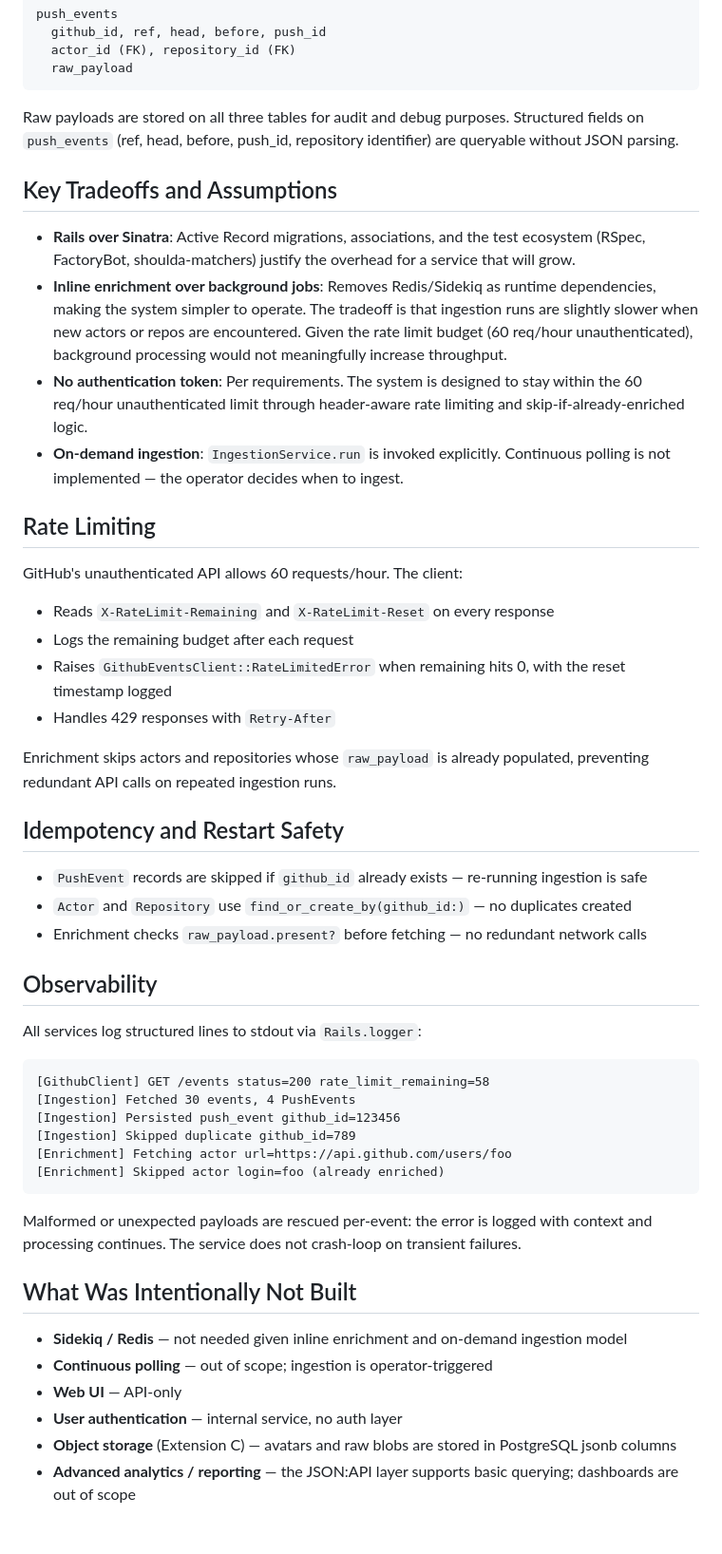
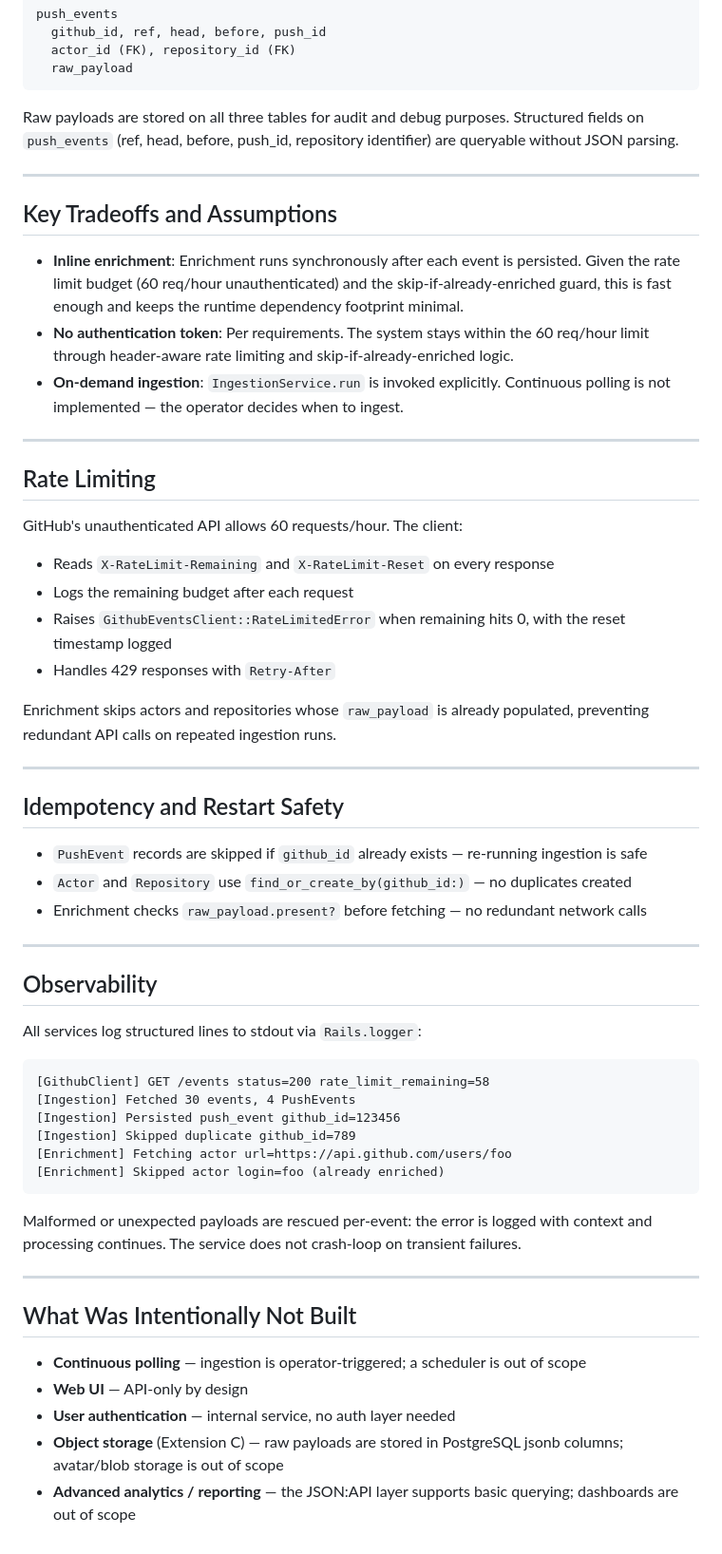
Before and after one commit to Jordan-Templeman/github-ingestor, a Markdown page: DESIGN.md, the part around one of its changes. Shown at 95% size. Rendered like a GitHub page.

```diff
--- a/DESIGN.md
+++ b/DESIGN.md
@@ -31,12 +51,15 @@ push_events
 
 Raw payloads are stored on all three tables for audit and debug purposes. Structured fields on `push_events` (ref, head, before, push_id, repository identifier) are queryable without JSON parsing.
 
+---
+
 ## Key Tradeoffs and Assumptions
 
-- **Rails over Sinatra**: Active Record migrations, associations, and the test ecosystem (RSpec, FactoryBot, shoulda-matchers) justify the overhead for a service that will grow.
-- **Inline enrichment over background jobs**: Removes Redis/Sidekiq as runtime dependencies, making the system simpler to operate. The tradeoff is that ingestion runs are slightly slower when new actors or repos are encountered. Given the rate limit budget (60 req/hour unauthenticated), background processing would not meaningfully increase throughput.
-- **No authentication token**: Per requirements. The system is designed to stay within the 60 req/hour unauthenticated limit through header-aware rate limiting and skip-if-already-enriched logic.
+- **Inline enrichment**: Enrichment runs synchronously after each event is persisted. Given the rate limit budget (60 req/hour unauthenticated) and the skip-if-already-enriched guard, this is fast enough and keeps the runtime dependency footprint minimal.
+- **No authentication token**: Per requirements. The system stays within the 60 req/hour limit through header-aware rate limiting and skip-if-already-enriched logic.
 - **On-demand ingestion**: `IngestionService.run` is invoked explicitly. Continuous polling is not implemented — the operator decides when to ingest.
+
+---
 
 ## Rate Limiting
 
@@ -48,11 +71,15 @@ GitHub's unauthenticated API allows 60 requests/hour. The client:
 
 Enrichment skips actors and repositories whose `raw_payload` is already populated, preventing redundant API calls on repeated ingestion runs.
 
+---
+
 ## Idempotency and Restart Safety
 
 - `PushEvent` records are skipped if `github_id` already exists — re-running ingestion is safe
 - `Actor` and `Repository` use `find_or_create_by(github_id:)` — no duplicates created
 - Enrichment checks `raw_payload.present?` before fetching — no redundant network calls
+
+---
 
 ## Observability
 
@@ -69,11 +96,12 @@ All services log structured lines to stdout via `Rails.logger`:
 
 Malformed or unexpected payloads are rescued per-event: the error is logged with context and processing continues. The service does not crash-loop on transient failures.
 
+---
+
 ## What Was Intentionally Not Built
 
-- **Sidekiq / Redis** — not needed given inline enrichment and on-demand ingestion model
-- **Continuous polling** — out of scope; ingestion is operator-triggered
-- **Web UI** — API-only
-- **User authentication** — internal service, no auth layer
-- **Object storage** (Extension C) — avatars and raw blobs are stored in PostgreSQL jsonb columns
+- **Continuous polling** — ingestion is operator-triggered; a scheduler is out of scope
+- **Web UI** — API-only by design
+- **User authentication** — internal service, no auth layer needed
+- **Object storage** (Extension C) — raw payloads are stored in PostgreSQL jsonb columns; avatar/blob storage is out of scope
 - **Advanced analytics / reporting** — the JSON:API layer supports basic querying; dashboards are out of scope
```
Also changed, not shown: other parts of DESIGN.md (+20 -0 lines).
